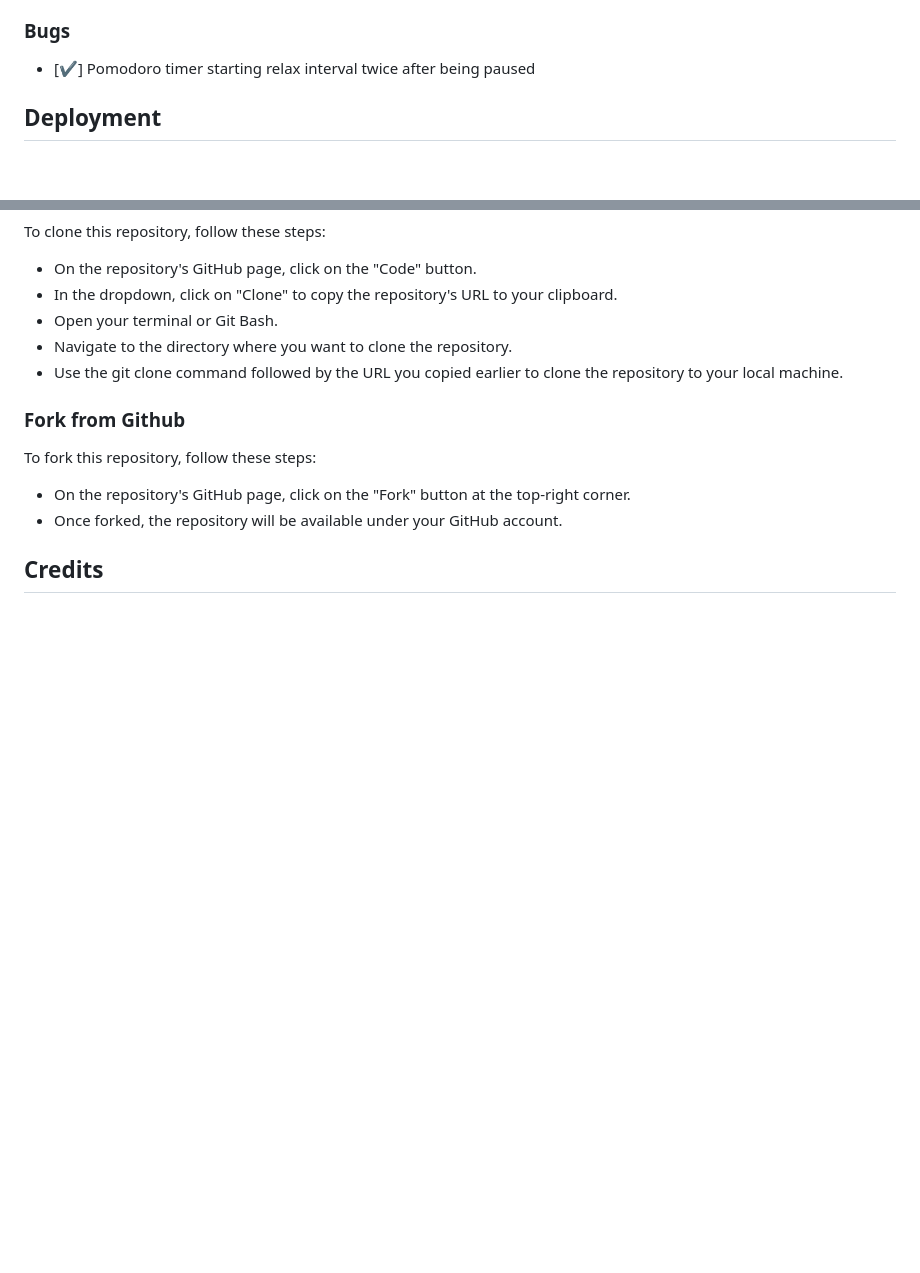
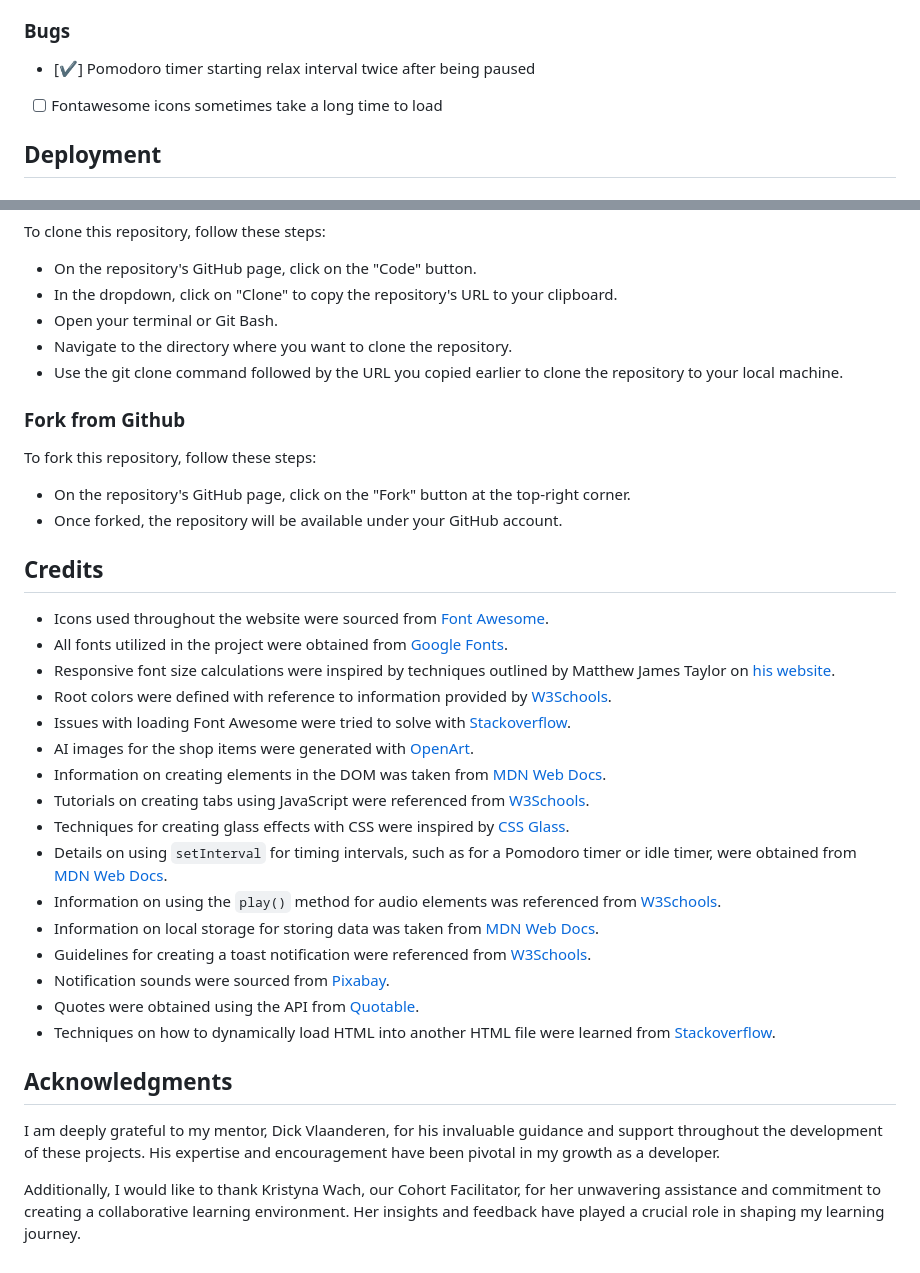
Before and after one commit to p-harting/pomodle, a Markdown page: README.md, 2 parts joined by grey strips. Drawn GitHub-style; blank space fills up the shorter version.

Commit message:
Add credits and acknowledgments to README.md

```diff
--- a/README.md
+++ b/README.md
@@ -275,6 +275,7 @@ To ensure optimal accessibility for all users, extensive color contrast testing
 These tests aimed to verify that text elements across the website maintain sufficient contrast against their respective backgrounds, thus ensuring readability and usability for individuals with visual impairments.
 ### Bugs
 - [✔] Pomodoro timer starting relax interval twice after being paused
+- [ ] Fontawesome icons sometimes take a long time to load
 ## Deployment
 ### Deployment to GitHub Pages
 This section should describe the process you went through to deploy the project to a hosting platform (e.g. GitHub)
@@ -300,3 +301,25 @@ To fork this repository, follow these steps:
 -   Once forked, the repository will be available under your GitHub account.
 
 ## Credits
+- Icons used throughout the website were sourced from [Font Awesome](https://fontawesome.com/).
+- All fonts utilized in the project were obtained from [Google Fonts](https://fonts.google.com/).
+- Responsive font size calculations were inspired by techniques outlined by Matthew James Taylor on [his website](https://matthewjamestaylor.com/responsive-font-size).
+- Root colors were defined with reference to information provided by [W3Schools](https://www.w3schools.com/css/css3_variables.asp).
+- Issues with loading Font Awesome were tried to solve with [Stackoverflow](https://stackoverflow.com/questions/35877994/font-awesome-is-loading-very-slow).
+- AI images for the shop items were generated with [OpenArt](https://openart.ai/help).
+- Information on creating elements in the DOM was taken from [MDN Web Docs](https://developer.mozilla.org/en-US/docs/Web/API/Document/createElement).
+- Tutorials on creating tabs using JavaScript were referenced from [W3Schools](https://www.w3schools.com/howto/howto_js_tabs.asp).
+- Techniques for creating glass effects with CSS were inspired by [CSS Glass](https://css.glass/).
+- Details on using `setInterval` for timing intervals, such as for a Pomodoro timer or idle timer, were obtained from [MDN Web Docs](https://developer.mozilla.org/en-US/docs/Web/API/setInterval).
+- Information on using the `play()` method for audio elements was referenced from [W3Schools](https://www.w3schools.com/jsref/met_audio_play.asp).
+- Information on local storage for storing data was taken from [MDN Web Docs](https://developer.mozilla.org/en-US/docs/Web/API/Window/localStorage).
+- Guidelines for creating a toast notification were referenced from [W3Schools](https://www.w3schools.com/howto/howto_js_snackbar.asp).
+- Notification sounds were sourced from [Pixabay](https://pixabay.com/sound-effects/search/success/).
+- Quotes were obtained using the API from [Quotable](https://github.com/lukePeavey/quotable).
+- Techniques on how to dynamically load HTML into another HTML file were learned from [Stackoverflow](https://stackoverflow.com/questions/41207345/javascript-dynamically-load-html-into-another-html-file).
+
+
+## Acknowledgments
+I am deeply grateful to my mentor, Dick Vlaanderen, for his invaluable guidance and support throughout the development of these projects. His expertise and encouragement have been pivotal in my growth as a developer.
+
+Additionally, I would like to thank Kristyna Wach, our Cohort Facilitator, for her unwavering assistance and commitment to creating a collaborative learning environment. Her insights and feedback have played a crucial role in shaping my learning journey.
```
